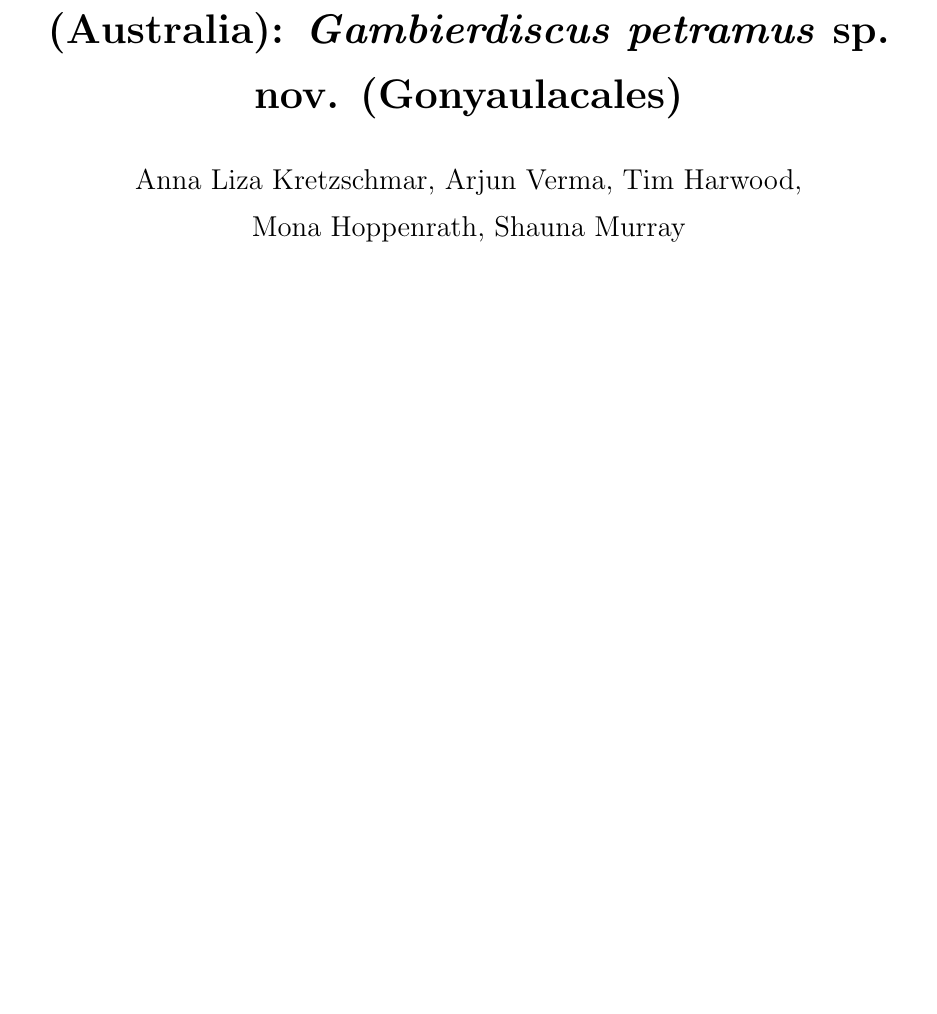
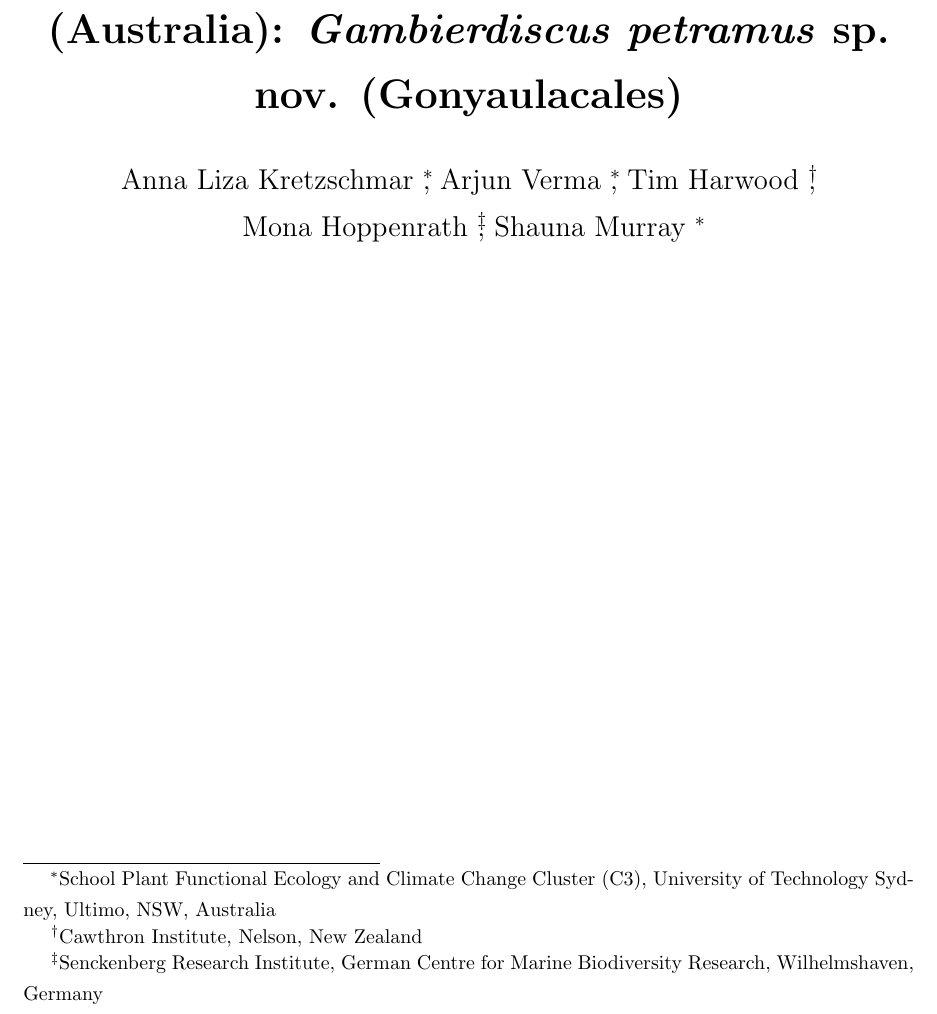
Before and after one commit to bubblegirl/review, a LaTeX document (new_gambierdiscus_paper.tex): part of page 1 of 27, cut so that both start at the same text, the shorter picture padded with empty space. Compiled offline with pdfLaTeX.

Commit message:
jan4 author affiliation

```diff
--- a/new_gambierdiscus_paper.tex
+++ b/new_gambierdiscus_paper.tex
@@ -21,8 +21,8 @@
 \setlength{\parindent}{0pt}
 
 \title{\textbf{Characterisation of a new toxic dinoflagellate from the Great Barrier Reef (Australia): \emph{Gambierdiscus petramus} sp. nov. (Gonyaulacales)}}
-\author{Anna Liza Kretzschmar, Arjun Verma, Tim Harwood,\\
-Mona Hoppenrath, Shauna Murray}
+\author{Anna Liza Kretzschmar \thanks{School Plant Functional Ecology and Climate Change Cluster (C3), University of Technology Sydney, Ultimo, NSW, Australia}, Arjun Verma \footnotemark[1], Tim Harwood \thanks{Cawthron Institute, Nelson, New Zealand},\\
+Mona Hoppenrath \thanks{Senckenberg Research Institute, German Centre for Marine Biodiversity Research, Wilhelmshaven, Germany}, Shauna Murray \footnotemark[1]}
 \date{}
 
 \begin{document}
```
